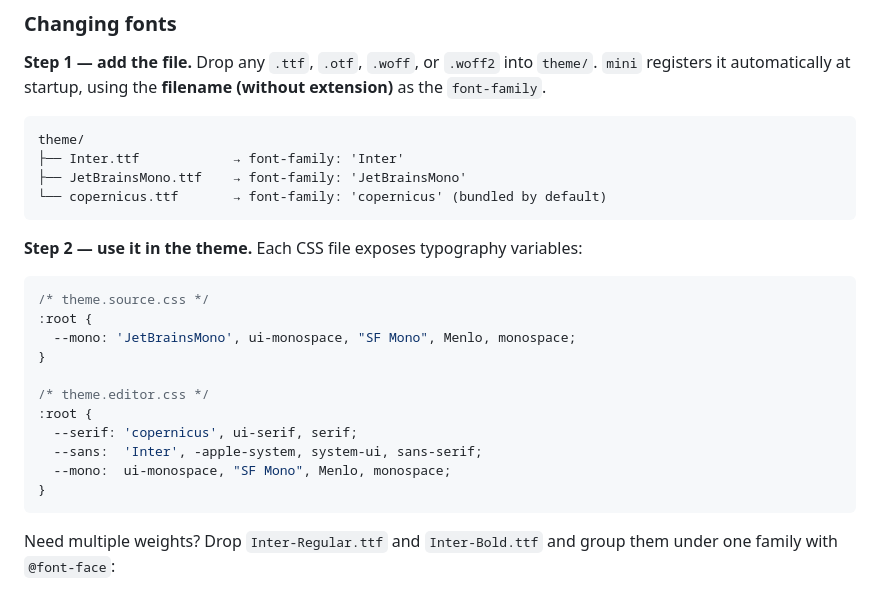
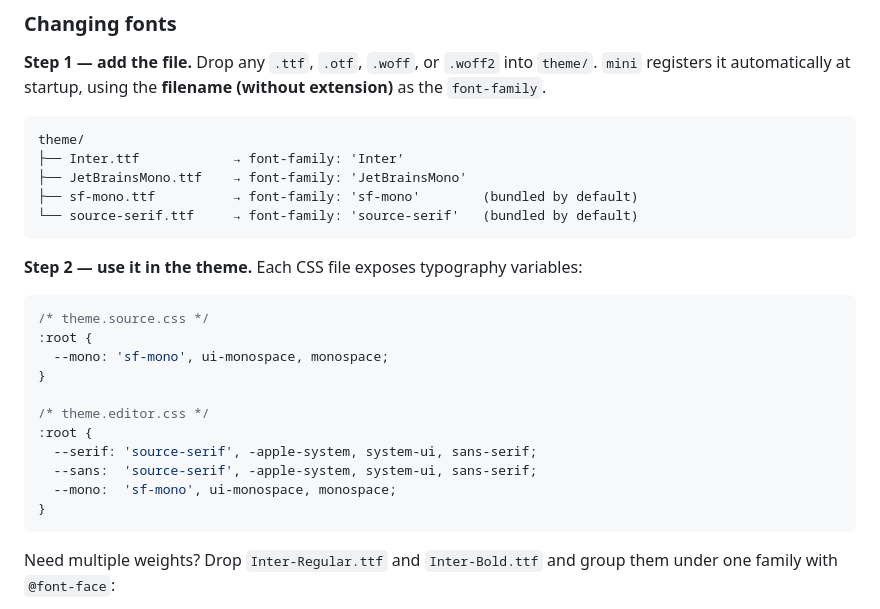
Before and after one commit to jalopezsuarez/mini, a Markdown page: README.md, the part around the change. Rendered like a GitHub page.

Commit message:
Update README font references to bundled sf-mono / source-serif
Co-Authored-By: Claude Opus 4.7 (1M context) <noreply@anthropic.com>

````diff
--- a/README.md
+++ b/README.md
@@ -164,7 +164,8 @@ And the **highlight tokens** (headers, lists, quotes, code, emphasis):
 theme/
 ├── Inter.ttf            → font-family: 'Inter'
 ├── JetBrainsMono.ttf    → font-family: 'JetBrainsMono'
-└── copernicus.ttf       → font-family: 'copernicus' (bundled by default)
+├── sf-mono.ttf          → font-family: 'sf-mono'        (bundled by default)
+└── source-serif.ttf     → font-family: 'source-serif'   (bundled by default)
 ```
 
 **Step 2 — use it in the theme.** Each CSS file exposes typography variables:
@@ -172,14 +173,14 @@ theme/
 ```css
 /* theme.source.css */
 :root {
-  --mono: 'JetBrainsMono', ui-monospace, "SF Mono", Menlo, monospace;
+  --mono: 'sf-mono', ui-monospace, monospace;
 }
 
 /* theme.editor.css */
 :root {
-  --serif: 'copernicus', ui-serif, serif;
-  --sans:  'Inter', -apple-system, system-ui, sans-serif;
-  --mono:  ui-monospace, "SF Mono", Menlo, monospace;
+  --serif: 'source-serif', -apple-system, system-ui, sans-serif;
+  --sans:  'source-serif', -apple-system, system-ui, sans-serif;
+  --mono:  'sf-mono', ui-monospace, monospace;
 }
 ```
 
````
